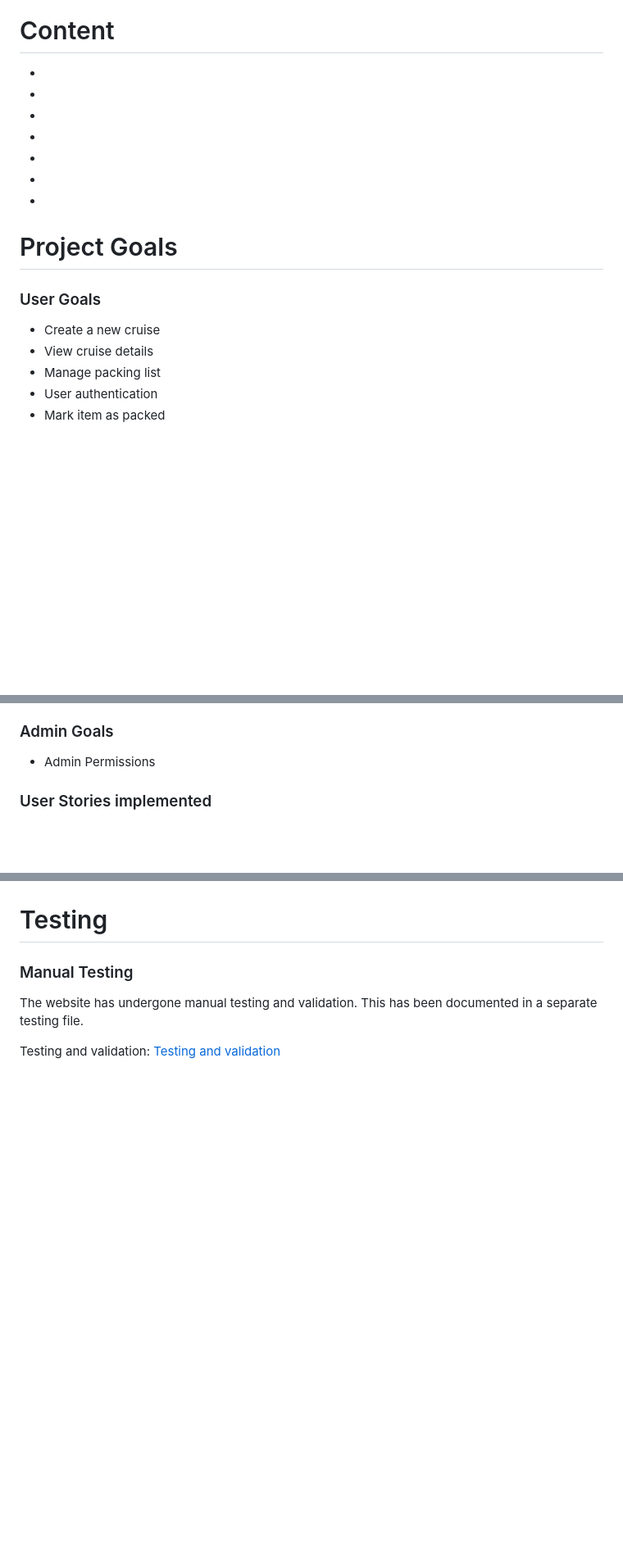
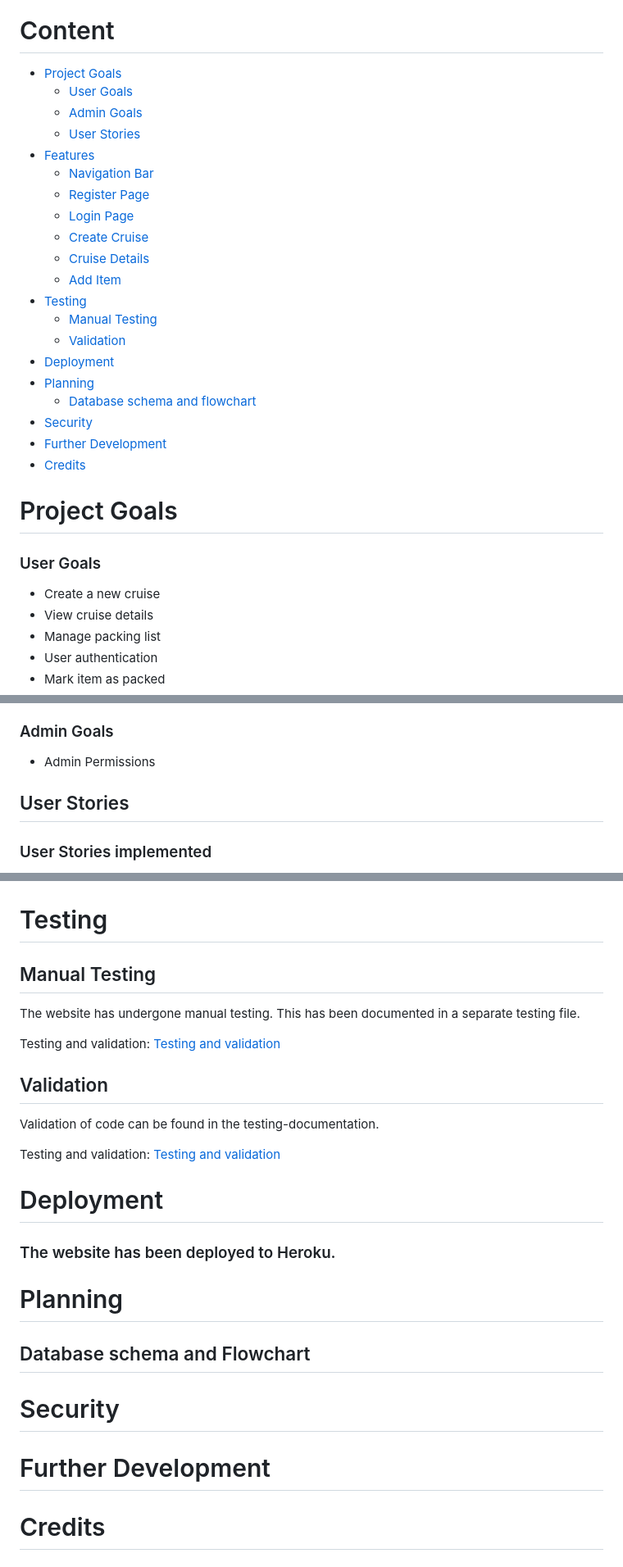
Before and after one commit to hebjornberg/cruise-preparation, a Markdown page: README.md, 3 parts joined by grey strips. Shown at 82% size. Rendered like a GitHub page; blank space fills up the shorter version.

Commit message:
Add content and plan structure for further documentation

```diff
--- a/README.md
+++ b/README.md
@@ -7,13 +7,26 @@ The application Science Cruise Planner is developed to facilitate the preperatio
 ![Device Mockup](assets/images/still/all-devices-black.png)
 
 # Content
--
--
--
--
--
--
--
+- [Project Goals](#project-goals)
+  - [User Goals](#user-goals)
+  - [Admin Goals](#admin-goals)
+  - [User Stories](#user-stories)
+- [Features](#features)
+  - [Navigation Bar](#navigation-bar)
+  - [Register Page](#register-page)
+  - [Login Page](#login-page)
+  - [Create Cruise](#create-cruise)
+  - [Cruise Details](#cruise-details)
+  - [Add Item](#add-item)
+- [Testing](#testing)
+  - [Manual Testing](#manual-testing)
+  - [Validation](#validation)
+- [Deployment](#deployment)
+- [Planning](#planning)
+  - [Database schema and flowchart](#database-schema-and-flowchart)
+- [Security](#security)
+- [Further Development](#further-development)
+- [Credits](#credits)
 
 # Project Goals
 
@@ -26,6 +39,8 @@ The application Science Cruise Planner is developed to facilitate the preperatio
 
 ### Admin Goals
 - Admin Permissions
+
+## User Stories
 
 ### User Stories implemented
 
@@ -131,8 +146,28 @@ In the Add Items view, it is possible to state:
 
 # Testing
 
-### Manual Testing
+## Manual Testing
 
-The website has undergone manual testing and validation. This has been documented in a separate testing file.
+The website has undergone manual testing. This has been documented in a separate testing file.
 
 Testing and validation: [Testing and validation](testing.md)
+
+## Validation
+
+Validation of code can be found in the testing-documentation.
+
+Testing and validation: [Testing and validation](testing.md)
+
+# Deployment
+
+### The website has been deployed to Heroku.
+
+# Planning
+
+## Database schema and Flowchart
+
+# Security
+
+# Further Development
+
+# Credits
```
